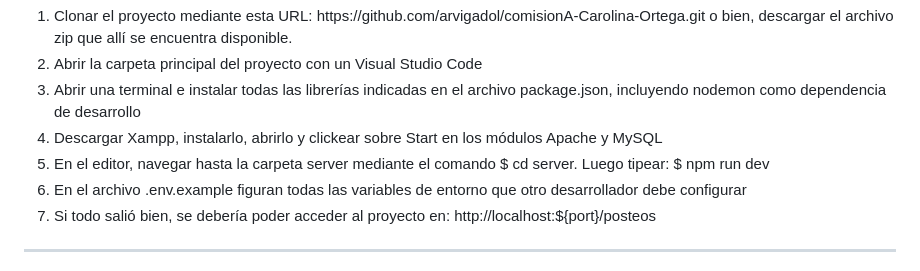
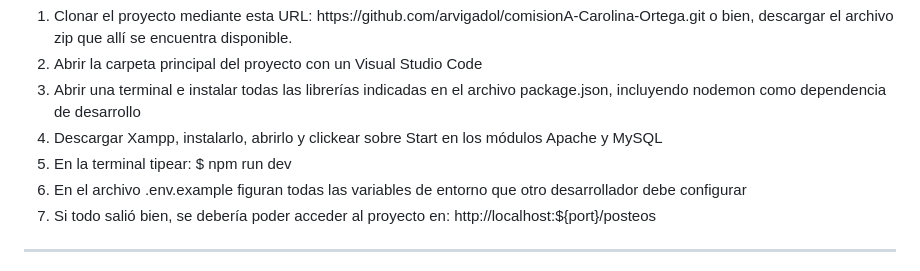
Before and after one commit to arvigadol/comisionA-Carolina, a Markdown page: README.md, the part around the change. GitHub-like rendering.

Commit message:
Se eliminó la carptea SERVER y se modificó el README

```diff
--- a/README.md
+++ b/README.md
@@ -19,7 +19,7 @@
     <li>Abrir la carpeta principal del proyecto con un Visual Studio Code</li>
     <li>Abrir una terminal e instalar todas las librerías indicadas en el archivo package.json, incluyendo nodemon como dependencia de desarrollo</li>
     <li>Descargar Xampp, instalarlo, abrirlo y clickear sobre Start en los módulos Apache y MySQL</li>
-    <li>En el editor, navegar hasta la carpeta server mediante el comando $ cd server. Luego tipear: $ npm run dev</li>
+    <li>En la terminal tipear: $ npm run dev</li>
     <li>En el archivo .env.example figuran todas las variables de entorno que otro desarrollador debe configurar</li>
     <li>Si todo salió bien, se debería poder acceder al proyecto en: http://localhost:${port}/posteos</li>
 </ol>
```
